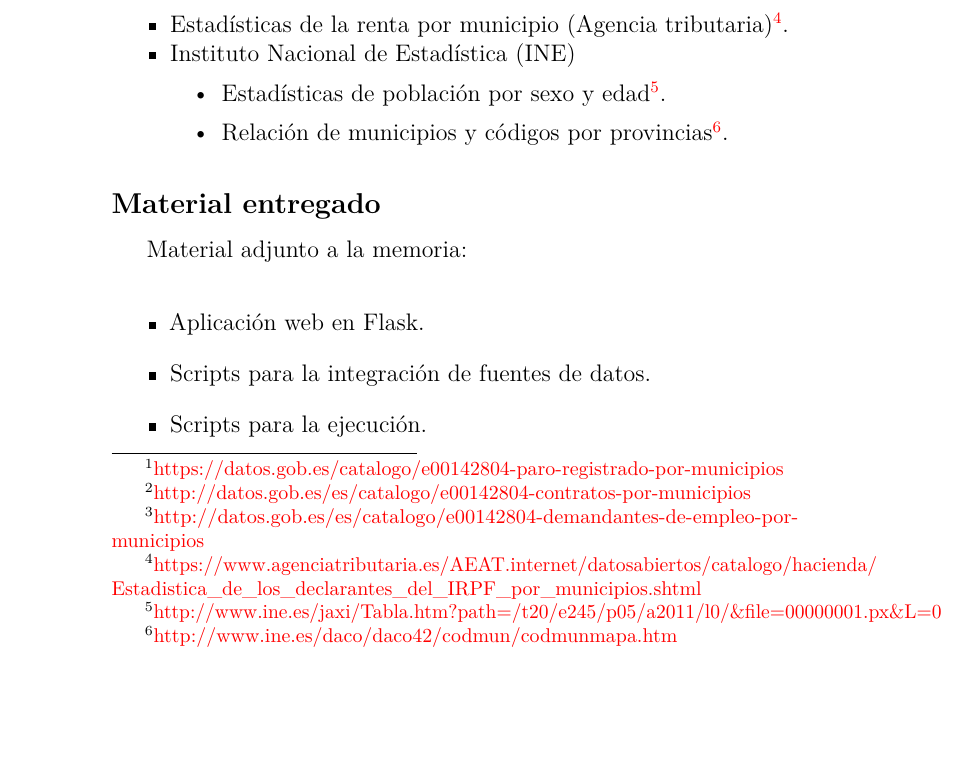
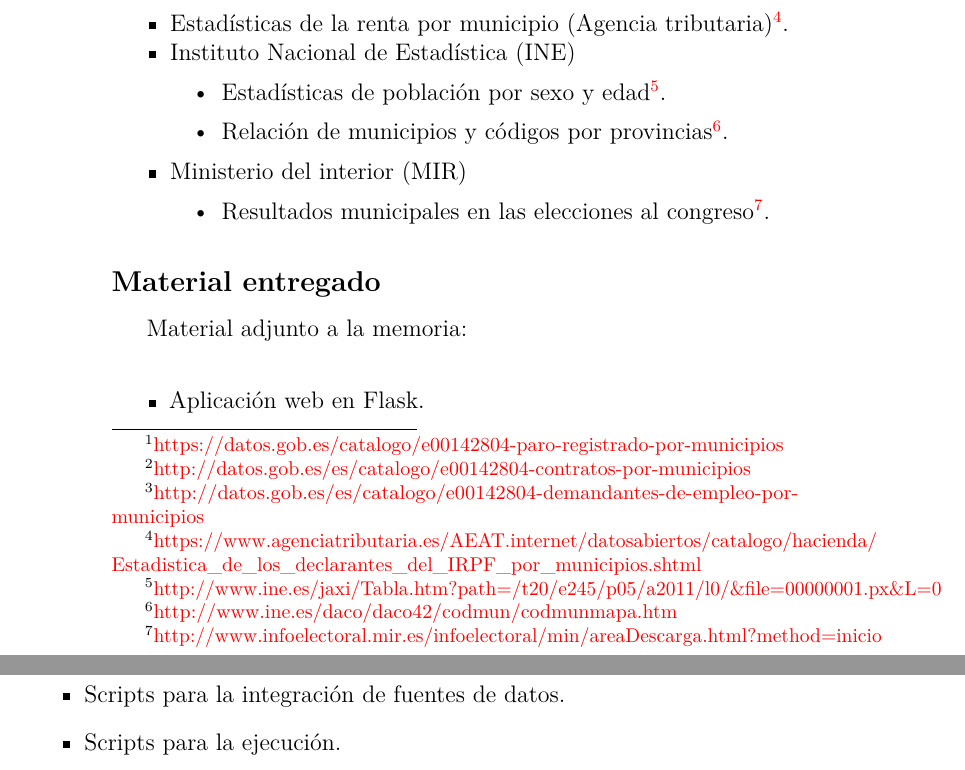
Before and after one commit to dbo1001/TFG-Datos-publicos, a LaTeX book (docs/latex/memoria.tex, which reads docs/latex/tex/1_Introduccion.tex): part of page 14 of 43 before the commit and two parts of pages 14 and 15 of 43 after it, the two joined at a grey line, cut so that both start at the same text, the shorter picture padded with empty space. Compiled offline with pdfLaTeX.

Commit message:
Añadida fuente de datos ministerio del interior a la documentación

```diff
--- a/docs/latex/tex/1_Introduccion.tex
+++ b/docs/latex/tex/1_Introduccion.tex
@@ -37,6 +37,12 @@ A continuación se van a listar las fuentes de datos de organismos públicos que
 		\item
 		Relación de municipios y códigos por provincias\footnote{\href{http://www.ine.es/daco/daco42/codmun/codmunmapa.htm}{http://www.ine.es/daco/daco42/codmun/codmunmapa.htm}}.
 	\end{itemize}
+	\item
+	Ministerio del interior (MIR)
+	\begin{itemize}
+		\item
+		Resultados municipales en las elecciones al congreso\footnote{\href{http://www.infoelectoral.mir.es/infoelectoral/min/areaDescarga.html?method=inicio}{http://www.infoelectoral.mir.es/infoelectoral/min/areaDescarga.html?method=inicio}}.
+	\end{itemize}
 \end{itemize}
 
 
```
Also changed, not shown: docs/latex/tex/4_Tecnicas_y_herramientas.tex (+1 -1 lines).
